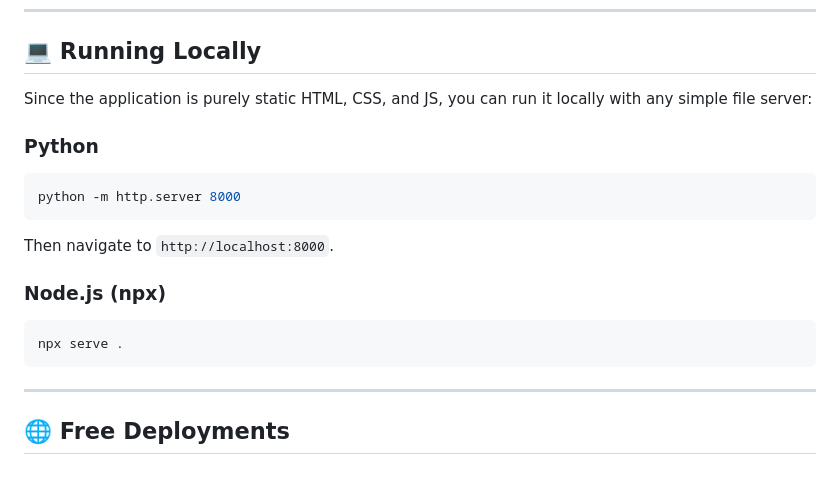
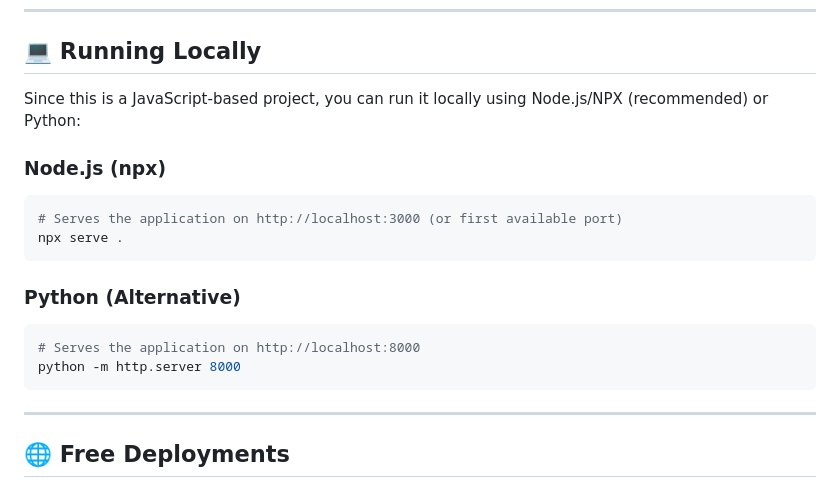
Before and after one commit to Flashyrs/AlgoLens, a Markdown page: README.md, the part around the change. Drawn GitHub-style.

Commit message:
Update README to prioritize Node.js npx method

````diff
--- a/README.md
+++ b/README.md
@@ -46,17 +46,18 @@ graph TD
 
 ## 💻 Running Locally
 
-Since the application is purely static HTML, CSS, and JS, you can run it locally with any simple file server:
-
-### Python
-```bash
-python -m http.server 8000
-```
-Then navigate to `http://localhost:8000`.
+Since this is a JavaScript-based project, you can run it locally using Node.js/NPX (recommended) or Python:
 
 ### Node.js (npx)
 ```bash
+# Serves the application on http://localhost:3000 (or first available port)
 npx serve .
+```
+
+### Python (Alternative)
+```bash
+# Serves the application on http://localhost:8000
+python -m http.server 8000
 ```
 
 ---
````
